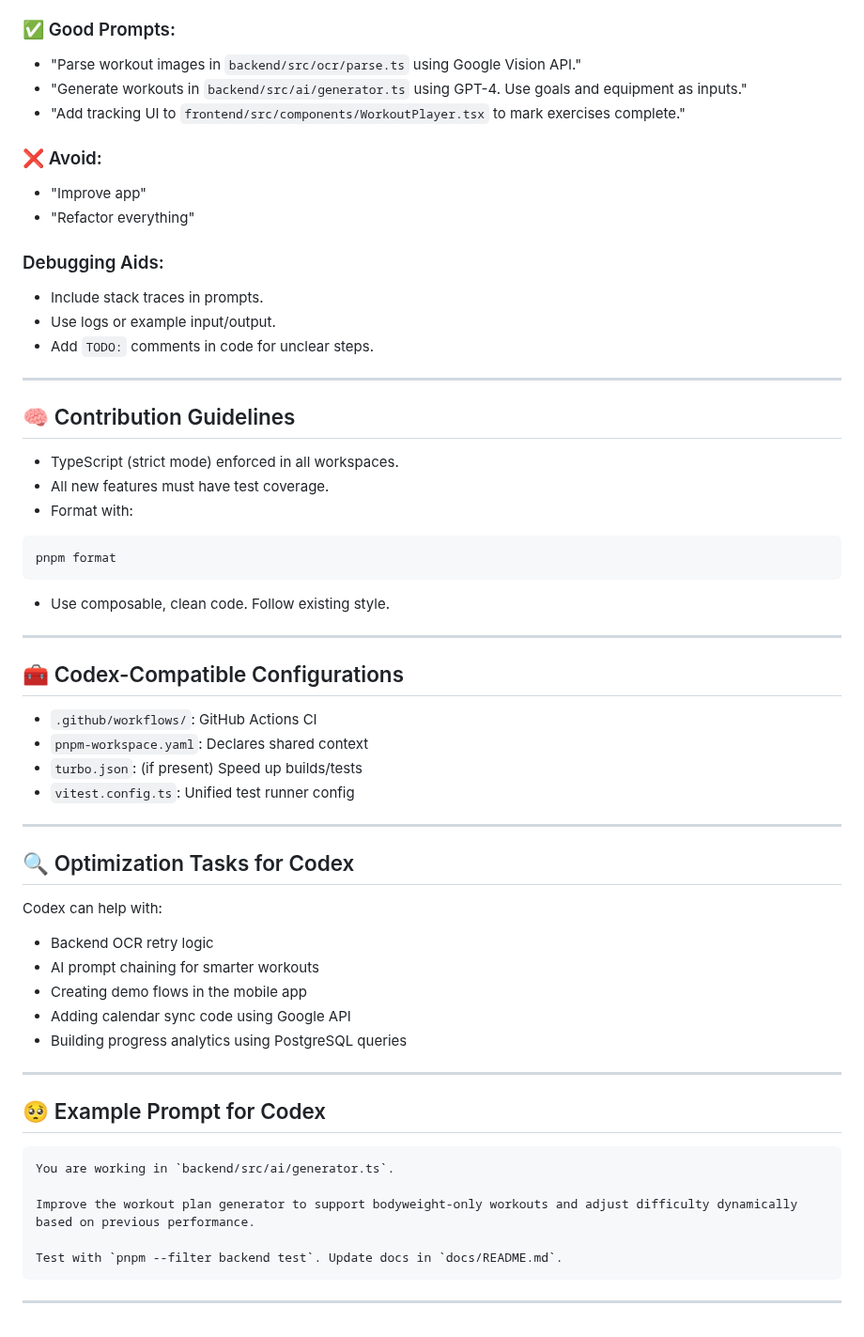
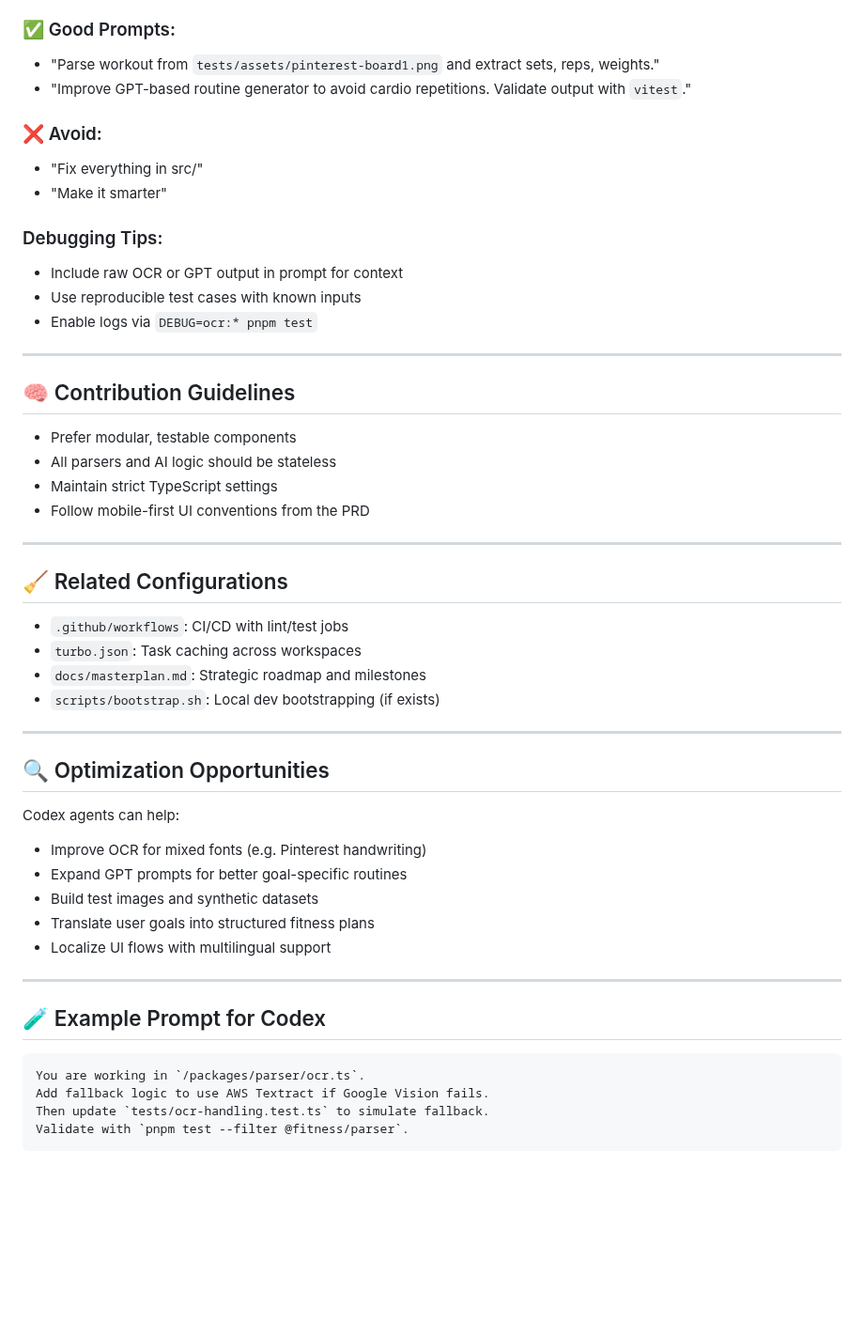
Before and after one commit to AcidicSoil/ai-fitness-assistant, a Markdown page: AGENTS.md, the part around one of its changes. Shown at 94% size. Drawn GitHub-style; blank space fills up the shorter version.

````diff
--- a/AGENTS.md
+++ b/AGENTS.md
@@ -91,66 +87,57 @@ Effective Codex prompts:
 
 ### ✅ Good Prompts:
 
-* "Parse workout images in `backend/src/ocr/parse.ts` using Google Vision API."
-* "Generate workouts in `backend/src/ai/generator.ts` using GPT-4. Use goals and equipment as inputs."
-* "Add tracking UI to `frontend/src/components/WorkoutPlayer.tsx` to mark exercises complete."
+* "Parse workout from `tests/assets/pinterest-board1.png` and extract sets, reps, weights."
+* "Improve GPT-based routine generator to avoid cardio repetitions. Validate output with `vitest`."
 
 ### ❌ Avoid:
 
-* "Improve app"
-* "Refactor everything"
+* "Fix everything in src/"
+* "Make it smarter"
 
-### Debugging Aids:
+### Debugging Tips:
 
-* Include stack traces in prompts.
-* Use logs or example input/output.
-* Add `TODO:` comments in code for unclear steps.
+* Include raw OCR or GPT output in prompt for context
+* Use reproducible test cases with known inputs
+* Enable logs via `DEBUG=ocr:* pnpm test`
 
 ---
 
 ## 🧠 Contribution Guidelines
 
-* TypeScript (strict mode) enforced in all workspaces.
-* All new features must have test coverage.
-* Format with:
-
-```bash
-pnpm format
-```
-
-* Use composable, clean code. Follow existing style.
+* Prefer modular, testable components
+* All parsers and AI logic should be stateless
+* Maintain strict TypeScript settings
+* Follow mobile-first UI conventions from the PRD
 
 ---
 
-## 🧰 Codex-Compatible Configurations
+## 🧹 Related Configurations
 
-* `.github/workflows/`: GitHub Actions CI
-* `pnpm-workspace.yaml`: Declares shared context
-* `turbo.json`: (if present) Speed up builds/tests
-* `vitest.config.ts`: Unified test runner config
+* `.github/workflows`: CI/CD with lint/test jobs
+* `turbo.json`: Task caching across workspaces
+* `docs/masterplan.md`: Strategic roadmap and milestones
+* `scripts/bootstrap.sh`: Local dev bootstrapping (if exists)
 
 ---
 
-## 🔍 Optimization Tasks for Codex
+## 🔍 Optimization Opportunities
 
-Codex can help with:
+Codex agents can help:
 
-* Backend OCR retry logic
-* AI prompt chaining for smarter workouts
-* Creating demo flows in the mobile app
-* Adding calendar sync code using Google API
-* Building progress analytics using PostgreSQL queries
+* Improve OCR for mixed fonts (e.g. Pinterest handwriting)
+* Expand GPT prompts for better goal-specific routines
+* Build test images and synthetic datasets
+* Translate user goals into structured fitness plans
+* Localize UI flows with multilingual support
 
 ---
 
-## 🥺 Example Prompt for Codex
+## 🧪 Example Prompt for Codex
 
 ```markdown
-You are working in `backend/src/ai/generator.ts`.
-
-Improve the workout plan generator to support bodyweight-only workouts and adjust difficulty dynamically based on previous performance.
-
-Test with `pnpm --filter backend test`. Update docs in `docs/README.md`.
+You are working in `/packages/parser/ocr.ts`.
+Add fallback logic to use AWS Textract if Google Vision fails.
+Then update `tests/ocr-handling.test.ts` to simulate fallback.
+Validate with `pnpm test --filter @fitness/parser`.
 ```
-
----
````
Also changed, not shown: other parts of AGENTS.md (+26 -30 lines), __ChatGPT_Session_export_log_Webhook Tool Integration.md (added, +280 -0 lines).
